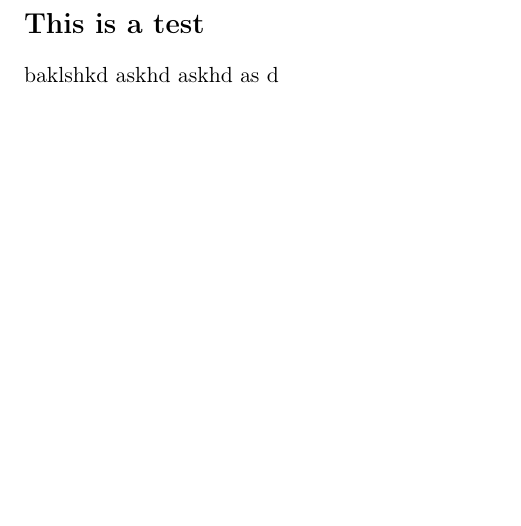
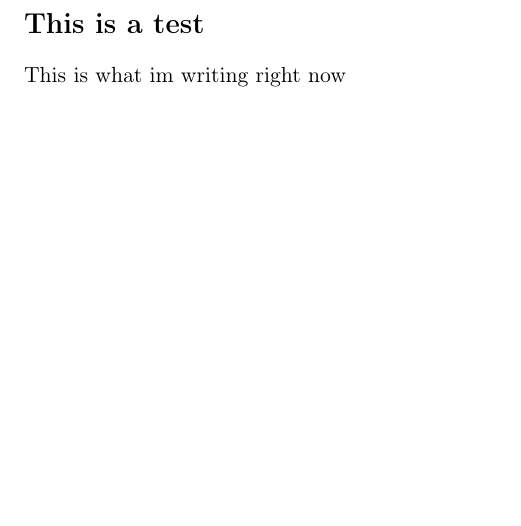
Before and after one commit to park-yn/notes, a LaTeX document (desk.tex, which reads docs/test.tex): part of the page, cut so that both start at the same text. Compiled offline with pdfLaTeX.

Commit message:
Updates from Overleaf

```diff
--- a/docs/test.tex
+++ b/docs/test.tex
@@ -1,4 +1,4 @@
 \smalldoc{This is a test}{Test}
 
 
-baklshkd askhd askhd as d
+This is what im writing right now
```
